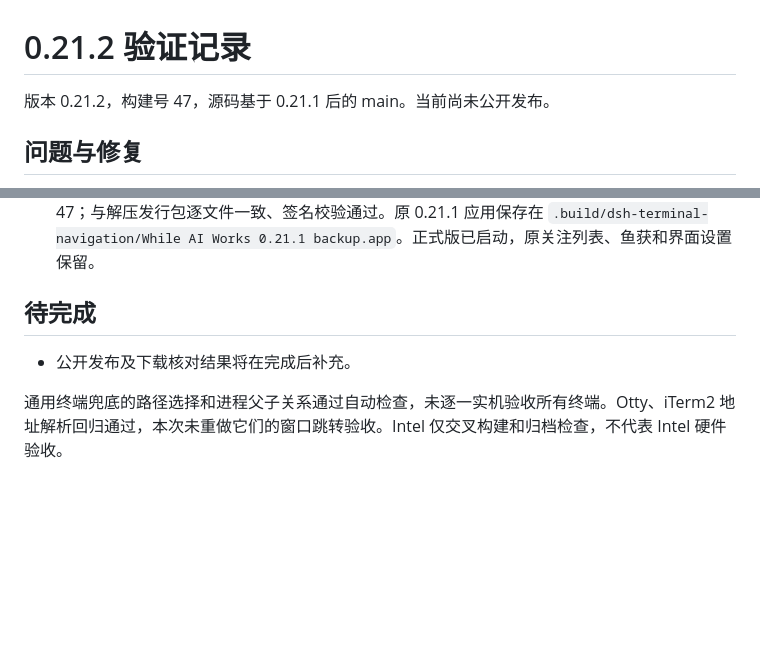
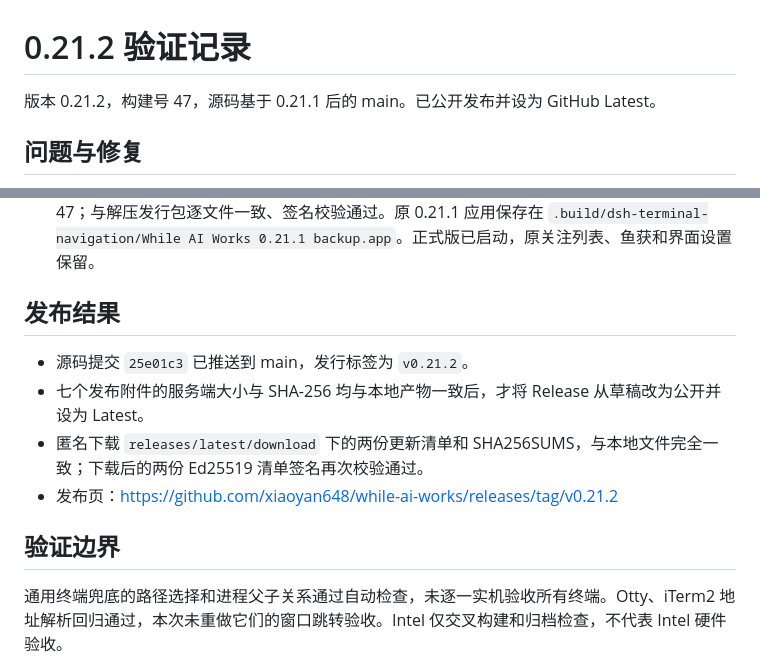
Before and after one commit to xiaoyan648/while-ai-works, a Markdown page: docs/releases/0.21.2-validation.md, 2 parts joined by grey strips. GitHub-like rendering; blank space fills up the shorter version.

Commit message:
docs: record 0.21.2 publication and public feed verification

```diff
--- a/docs/releases/0.21.2-validation.md
+++ b/docs/releases/0.21.2-validation.md
@@ -1,6 +1,6 @@
 # 0.21.2 验证记录
 
-版本 0.21.2，构建号 47，源码基于 0.21.1 后的 main。当前尚未公开发布。
+版本 0.21.2，构建号 47，源码基于 0.21.1 后的 main。已公开发布并设为 GitHub Latest。
 
 ## 问题与修复
 
@@ -24,9 +24,14 @@
 - `check-updates.sh`：真实 Sparkle 流程的取消、已是最新版、篡改清单、损坏归档、正常升级全部通过。隔离副本安装内容与已签名发行归档逐字节一致，并成功重新启动；检查未替换 `/Applications` 中的应用。
 - 隔离检查后，从同一 arm64 ZIP 安装到 `/Applications/While AI Works.app`，版本 0.21.2 / 47；与解压发行包逐文件一致、签名校验通过。原 0.21.1 应用保存在 `.build/dsh-terminal-navigation/While AI Works 0.21.1 backup.app`。正式版已启动，原关注列表、鱼获和界面设置保留。
 
-## 待完成
+## 发布结果
 
-- 公开发布及下载核对结果将在完成后补充。
+- 源码提交 `25e01c3` 已推送到 main，发行标签为 `v0.21.2`。
+- 七个发布附件的服务端大小与 SHA-256 均与本地产物一致后，才将 Release 从草稿改为公开并设为 Latest。
+- 匿名下载 `releases/latest/download` 下的两份更新清单和 SHA256SUMS，与本地文件完全一致；下载后的两份 Ed25519 清单签名再次校验通过。
+- 发布页：https://github.com/xiaoyan648/while-ai-works/releases/tag/v0.21.2
+
+## 验证边界
 
 通用终端兜底的路径选择和进程父子关系通过自动检查，未逐一实机验收所有终端。Otty、iTerm2 地址解析回归通过，本次未重做它们的窗口跳转验收。Intel 仅交叉构建和归档检查，不代表 Intel 硬件验收。
 
```
